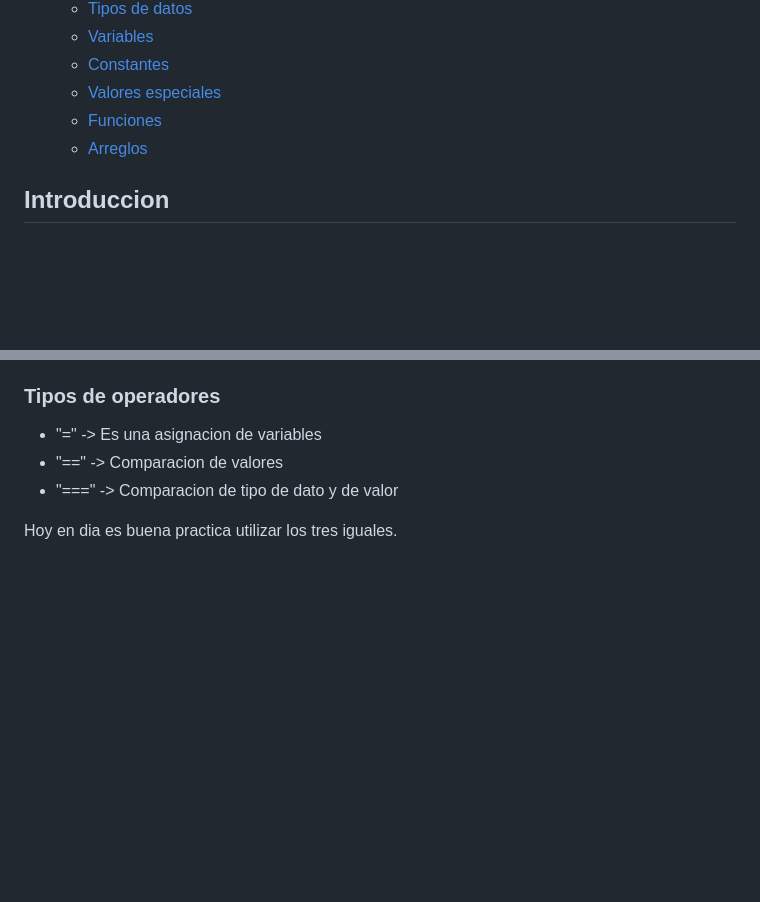
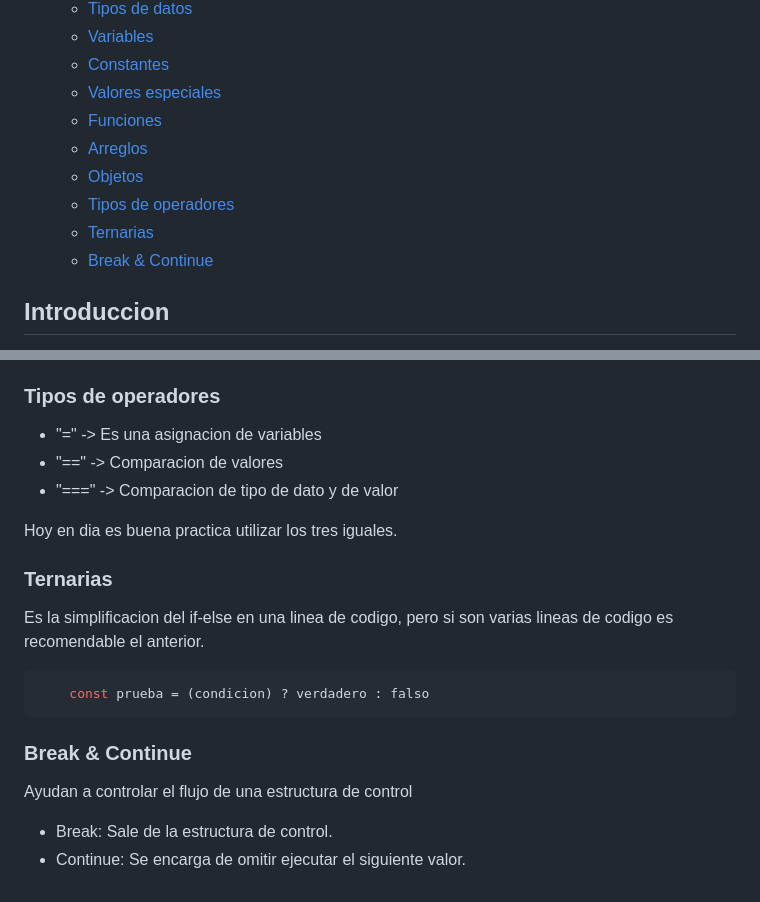
Before and after one commit to calixto24/documentacion-js, a Markdown page: README.md, 2 parts joined by grey strips. Rendered like a GitHub page; blank space fills up the shorter version.

Commit message:
ternaria y break & continue

````diff
--- a/README.md
+++ b/README.md
@@ -14,6 +14,10 @@ Mi apredinzaje en JavaScript
   - [Valores especiales](#valores-especiales)
   - [Funciones](#funciones)
   - [Arreglos](#arreglos)
+  - [Objetos](#objetos)
+  - [Tipos de operadores](#tipos-de-operadores)
+  - [Ternarias](#ternarias)
+  - [Break & Continue](#break--continue)
 
 ## Introduccion
 
@@ -186,3 +190,18 @@ Es una coleccion de llaves y valores. Asimimismo, los elementos dentro de un obj
 - "===" -> Comparacion de tipo de dato y de valor
 
 Hoy en dia es buena practica utilizar los tres iguales.
+
+### Ternarias
+
+Es la simplificacion del if-else en una linea de codigo, pero si son varias lineas de codigo es recomendable el anterior.
+
+```bash
+    const prueba = (condicion) ? verdadero : falso
+```
+
+### Break & Continue
+
+Ayudan a controlar el flujo de una estructura de control
+
+- Break: Sale de la estructura de control.
+- Continue: Se encarga de omitir ejecutar el siguiente valor.
````
